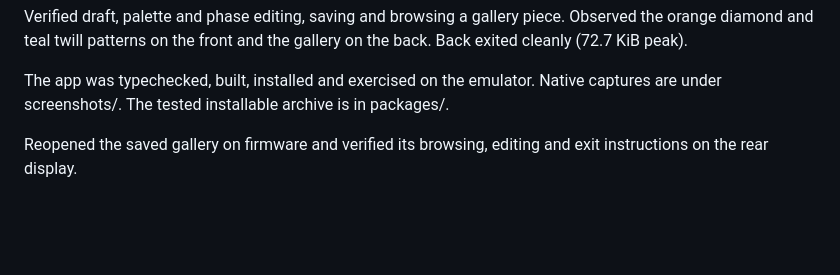
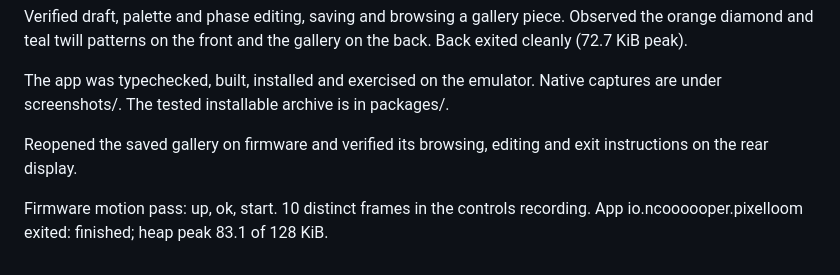
Before and after one commit to ncoooooper/busybar-pixel-loom, a Markdown page: EMULATOR-QA.md, the part around the change. GitHub-like rendering; blank space fills up the shorter version.

```diff
--- a/EMULATOR-QA.md
+++ b/EMULATOR-QA.md
@@ -7,3 +7,5 @@ Verified draft, palette and phase editing, saving and browsing a gallery piece.
 The app was typechecked, built, installed and exercised on the emulator. Native captures are under screenshots/. The tested installable archive is in packages/.
 
 Reopened the saved gallery on firmware and verified its browsing, editing and exit instructions on the rear display.
+
+Firmware motion pass: up, ok, start. 10 distinct frames in the controls recording. App io.ncoooooper.pixelloom exited: finished; heap peak 83.1 of 128 KiB.
```
Also changed, not shown: README.md (+2 -0 lines), media/back.png (added), media/back@3x.png (added), media/front.png (added), media/front@8x.png (added), 3 other files.
